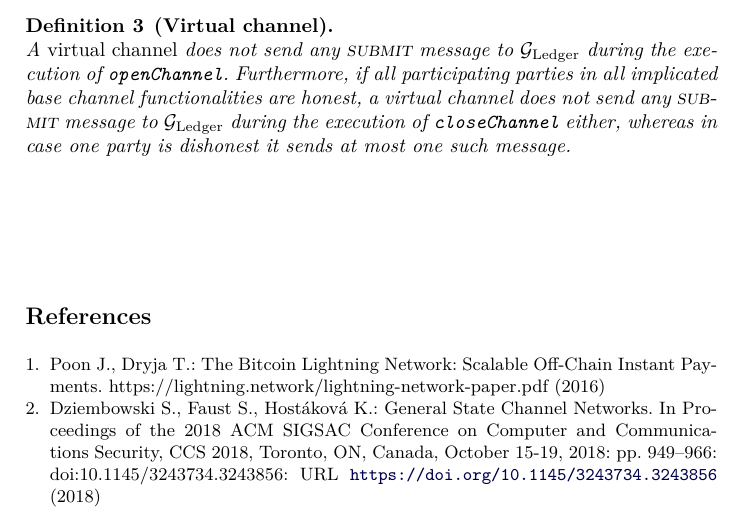
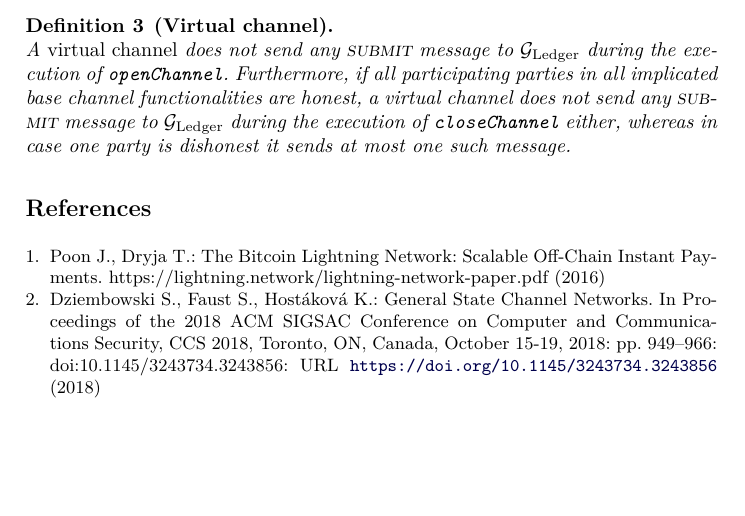
Before and after one commit to OrfeasLitos/virtual-payment-channels, a LaTeX paper (src/virtualChannels.tex): part of page 4 of 4, cut so that both start at the same text, the shorter picture padded with empty space. Compiled offline with pdfLaTeX; a LaTeX package or settings file that is missing is left out.

Commit message:
Remove example tx figure

```diff
--- a/src/virtualChannels.tex
+++ b/src/virtualChannels.tex
@@ -10,16 +10,5 @@
 \import{./}{chanfunc.tex}
 \import{./}{retrievability.tex}
 \import{./}{basevirtualdef.tex}
-
-\begin{figure}
-\scalebox{.5}{\begin{pspicture}
-  \btc(10.0,-5,0)(n_btc)(tx name)(
-    {$\mathrm{prevTx}_1$,$\mathrm{prevOut}_1$},{$\mathrm{prevTx}_2$,$\mathrm{prevOut}_2$}%
-  )(
-    {lala,lolo},{bli,blo},{adsf,asfd},{$\mathrm{multisig}(2{,}A{,}B)$,$42$~btc}%
-  )
-\end{pspicture}}
-\end{figure}
-
 \bibliography{src/references}
 \end{document}
```
